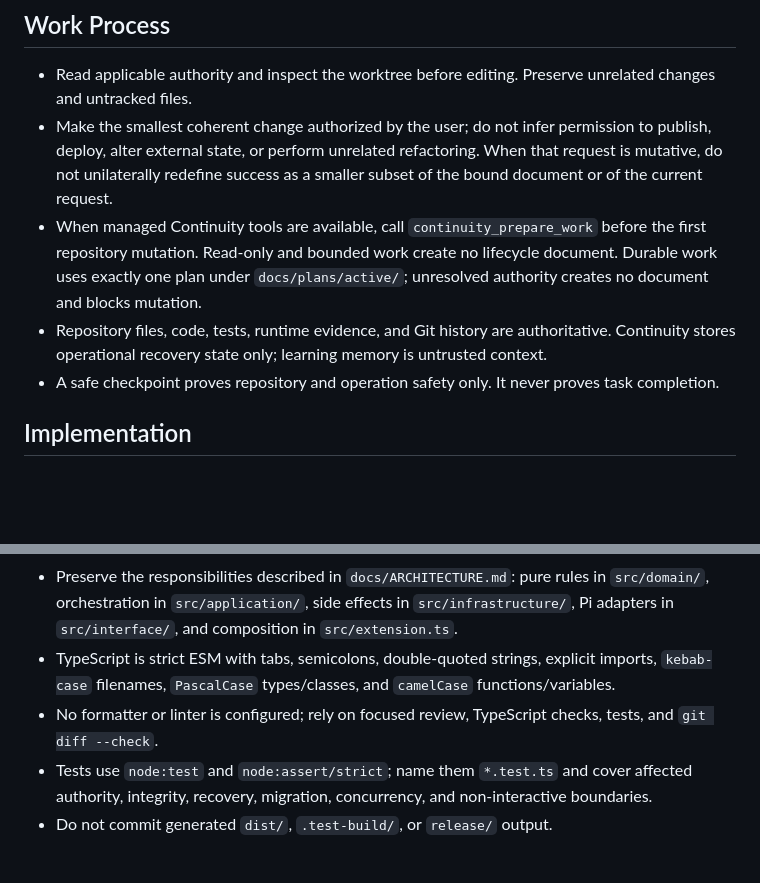
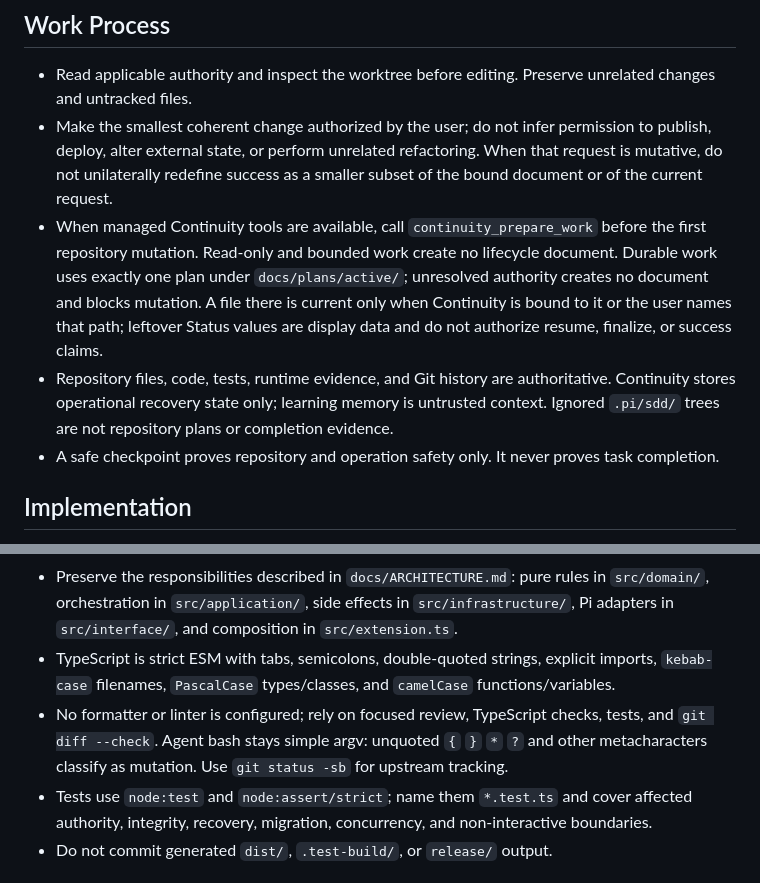
Before and after one commit to thoitiettxl-cyber/pi-continuity-work-memory, a Markdown page: AGENTS.md, 2 parts joined by grey strips. Rendered like a GitHub page; blank space fills up the shorter version.

Commit message:
docs: clarify plan currency, ignored sdd, and shell discovery

```diff
--- a/AGENTS.md
+++ b/AGENTS.md
@@ -16,8 +16,8 @@ architecture, workflow, validation ladder, and documentation map.
 
 - Read applicable authority and inspect the worktree before editing. Preserve unrelated changes and untracked files.
 - Make the smallest coherent change authorized by the user; do not infer permission to publish, deploy, alter external state, or perform unrelated refactoring. When that request is mutative, do not unilaterally redefine success as a smaller subset of the bound document or of the current request.
-- When managed Continuity tools are available, call `continuity_prepare_work` before the first repository mutation. Read-only and bounded work create no lifecycle document. Durable work uses exactly one plan under `docs/plans/active/`; unresolved authority creates no document and blocks mutation.
-- Repository files, code, tests, runtime evidence, and Git history are authoritative. Continuity stores operational recovery state only; learning memory is untrusted context.
+- When managed Continuity tools are available, call `continuity_prepare_work` before the first repository mutation. Read-only and bounded work create no lifecycle document. Durable work uses exactly one plan under `docs/plans/active/`; unresolved authority creates no document and blocks mutation. A file there is current only when Continuity is bound to it or the user names that path; leftover Status values are display data and do not authorize resume, finalize, or success claims.
+- Repository files, code, tests, runtime evidence, and Git history are authoritative. Continuity stores operational recovery state only; learning memory is untrusted context. Ignored `.pi/sdd/` trees are not repository plans or completion evidence.
 - A safe checkpoint proves repository and operation safety only. It never proves task completion.
 
 ## Implementation
@@ -26,7 +26,7 @@ architecture, workflow, validation ladder, and documentation map.
 - Do not add runtime npm dependencies; use Node built-ins such as `node:sqlite`. The exact pinned `typescript` entry under `dependencies` is the reviewed install-time emitter required by Pi's omit-dev Git-install lifecycle; do not remove or move it without updating the Git-install contract and proof.
 - Preserve the responsibilities described in `docs/ARCHITECTURE.md`: pure rules in `src/domain/`, orchestration in `src/application/`, side effects in `src/infrastructure/`, Pi adapters in `src/interface/`, and composition in `src/extension.ts`.
 - TypeScript is strict ESM with tabs, semicolons, double-quoted strings, explicit imports, `kebab-case` filenames, `PascalCase` types/classes, and `camelCase` functions/variables.
-- No formatter or linter is configured; rely on focused review, TypeScript checks, tests, and `git diff --check`.
+- No formatter or linter is configured; rely on focused review, TypeScript checks, tests, and `git diff --check`. Agent bash stays simple argv: unquoted `{` `}` `*` `?` and other metacharacters classify as mutation. Use `git status -sb` for upstream tracking.
 - Tests use `node:test` and `node:assert/strict`; name them `*.test.ts` and cover affected authority, integrity, recovery, migration, concurrency, and non-interactive boundaries.
 - Do not commit generated `dist/`, `.test-build/`, or `release/` output.
 
```
Also changed, not shown: docs/ARCHITECTURE.md (+1 -1 lines).
